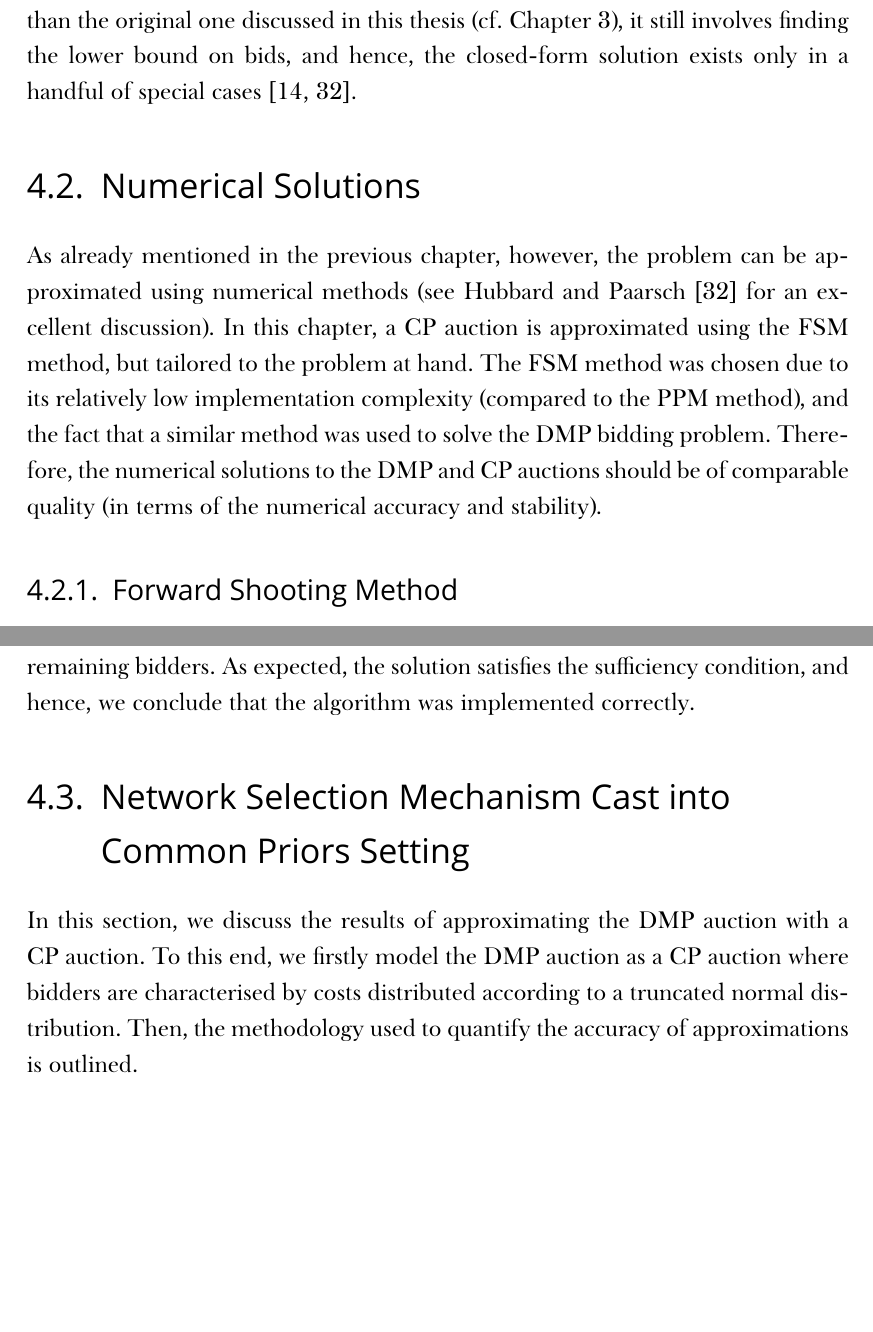
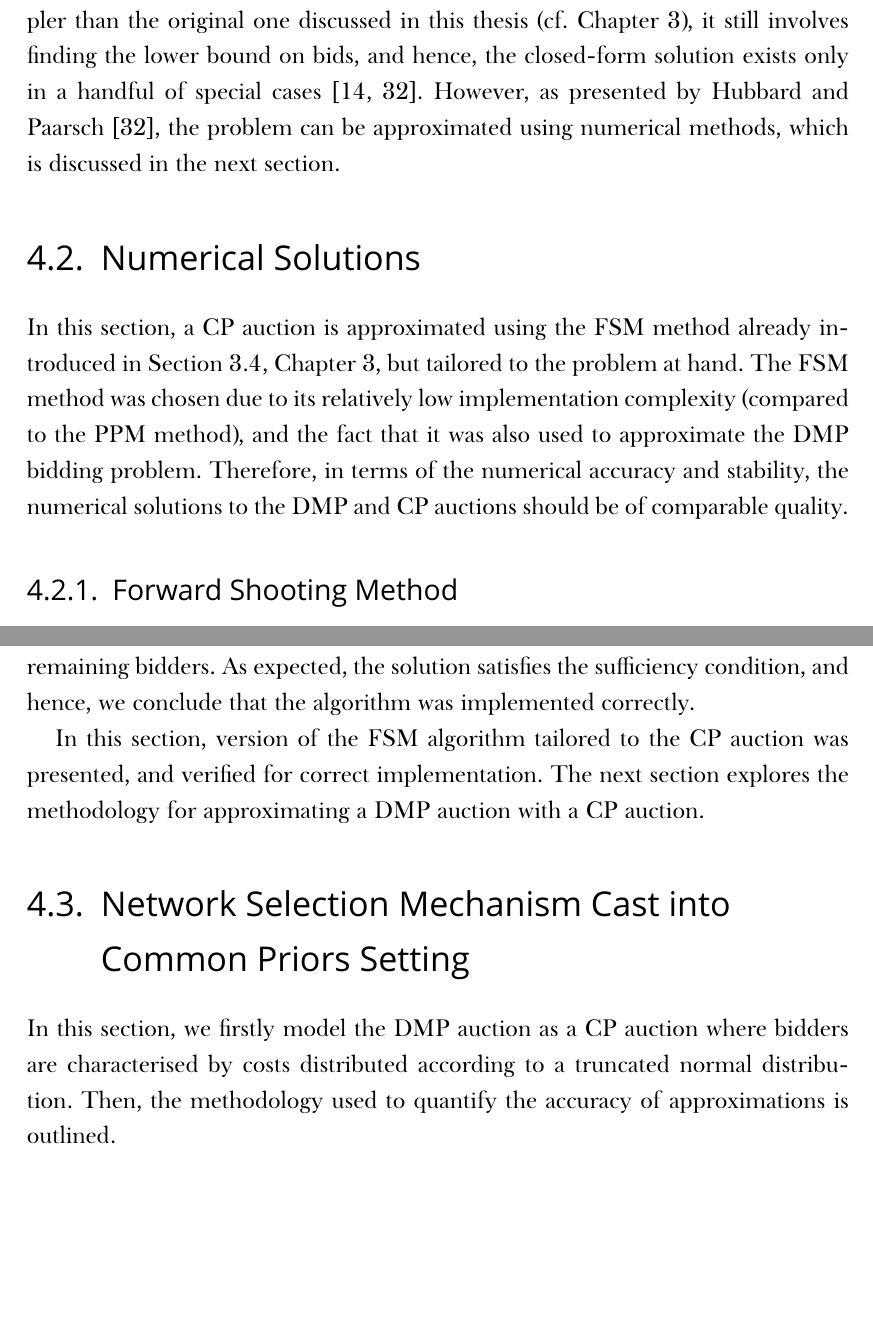
Before and after one commit to kubkon/Thesis, a LaTeX thesis (Thesis.tex, which reads Approximation/Approximation.tex): two parts of pages 90 and 92 of 121, joined at a grey line, cut so that both start at the same text, the shorter picture padded with empty space. Compiled offline with XeLaTeX; a missing font is replaced by an installed copy or a similar font.

Commit message:
Add some links between section in chapter Approximation.

```diff
--- a/Approximation/Approximation.tex
+++ b/Approximation/Approximation.tex
@@ -73,13 +73,12 @@ and the upper boundary condition to
 \end{equation*}
 i.e., the bids never exceed the upper extremity of the common support range.
 
-It should be noted that, even though the bidding problem is considerably simpler than the original one discussed in this thesis (cf.~Chapter~\ref{cha:indirect}), it still involves finding the lower bound on bids, and hence, the closed-form solution exists only in a handful of special cases~\cite{Krishna10,HubbardPaarsch2011}.
-
+It should be noted that, even though the bidding problem is considerably simpler than the original one discussed in this thesis (cf.~Chapter~\ref{cha:indirect}), it still involves finding the lower bound on bids, and hence, the closed-form solution exists only in a handful of special cases~\cite{Krishna10,HubbardPaarsch2011}. However, as presented by Hubbard and Paarsch~\cite{HubbardPaarsch2011}, the problem can be approximated using numerical methods, which is discussed in the next section.
 % section mathematical_description (end)
 
 \section{Numerical Solutions} % (fold)
 \label{sec:numerical_solutions}
-As already mentioned in the previous chapter, however, the problem can be approximated using numerical methods (see Hubbard and Paarsch~\cite{HubbardPaarsch2011} for an excellent discussion). In this chapter, a CP auction is approximated using the FSM method, but tailored to the problem at hand. The FSM method was chosen due to its relatively low implementation complexity (compared to the PPM method), and the fact that a similar method was used to solve the DMP bidding problem. Therefore, the numerical solutions to the DMP and CP auctions should be of comparable quality (in terms of the numerical accuracy and stability).
+In this section, a CP auction is approximated using the FSM method already introduced in Section~\ref{sec:numerical_analysis_indirect}, Chapter~\ref{cha:indirect}, but tailored to the problem at hand. The FSM method was chosen due to its relatively low implementation complexity (compared to the PPM method), and the fact that it was also used to approximate the DMP bidding problem. Therefore, in terms of the numerical accuracy and stability, the numerical solutions to the DMP and CP auctions should be of comparable quality.
 
 \subsection{Forward Shooting Method} % (fold)
 \label{sub:forward_shooting_method}
@@ -168,11 +167,12 @@ Figure~\ref{fig:fsm_common_priors_verification_approximation} depicts the numeri
 
 % subsection verification (end)
 
+In this section, version of the FSM algorithm tailored to the CP auction was presented, and verified for correct implementation. The next section explores the methodology for approximating a DMP auction with a CP auction.
 % section numerical_solutions (end)
 
 \section{Network Selection Mechanism Cast into Common Priors Setting} % (fold)
 \label{sec:network_selection_mechanism_cast_into_common_priors_setting_approximation}
-In this section, we discuss the results of approximating the DMP auction with a CP auction. To this end, we firstly model the DMP auction as a CP auction where bidders are characterised by costs distributed according to a truncated normal distribution. Then, the methodology used to quantify the accuracy of approximations is outlined.
+In this section, we firstly model the DMP auction as a CP auction where bidders are characterised by costs distributed according to a truncated normal distribution. Then, the methodology used to quantify the accuracy of approximations is outlined.
 
 \begin{figure}[p!]
   \includegraphics[width=\figsize]{Approximation/Figures/dmp_to_common_priors}
```
Also changed, not shown: Approximation/Approximation.tex (6 more changed lines).
